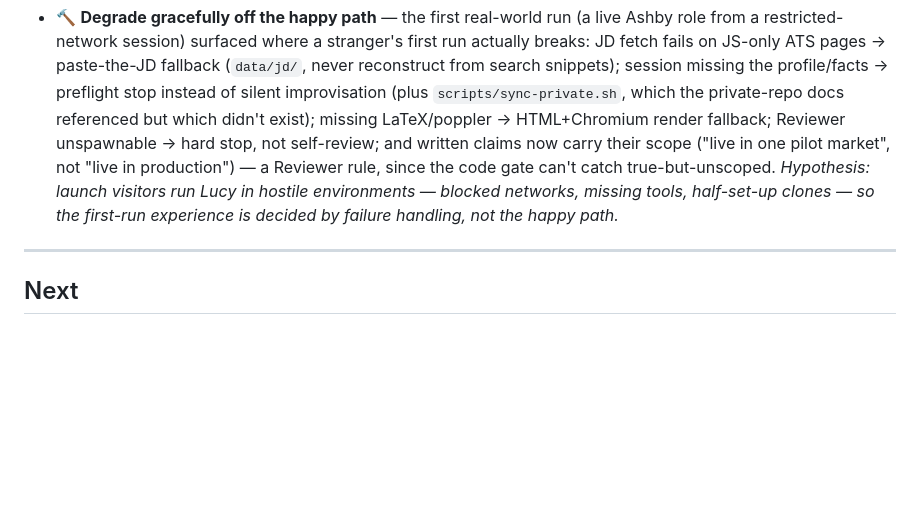
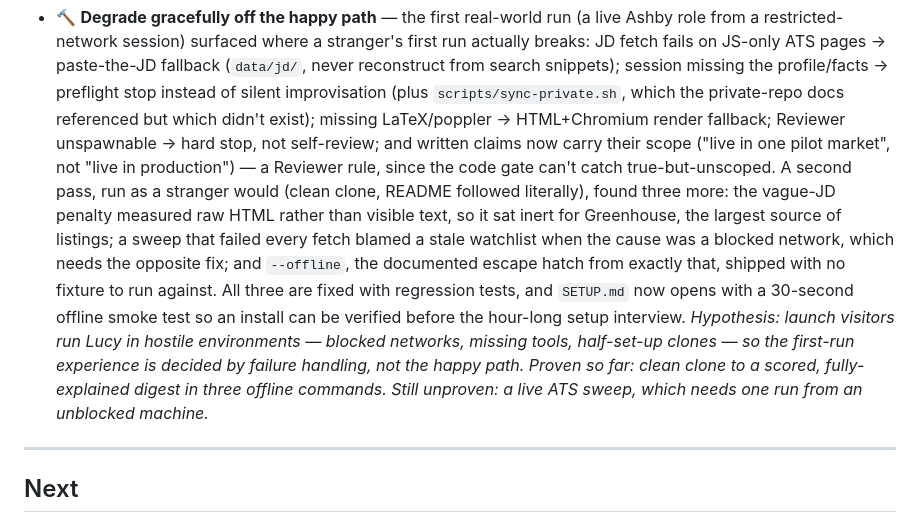
Before and after one commit to HimadriTrying/ai-job-search-agent, a Markdown page: ROADMAP.md, the part around the change. Rendered like a GitHub page; blank space fills up the shorter version.

Commit message:
Record what the stranger's-first-run pass proved, and what it did not
The degrade-gracefully item gains the three failures found by cloning clean and
following the README literally, plus an explicit line separating what is now
proven (clone to scored digest, offline, three commands) from what is not (a
live ATS sweep, still unrun from an unblocked machine). The roadmap's own rule
is that an item is shipped when it works, not when the code exists.

Co-Authored-By: Claude Opus 5 <noreply@anthropic.com>
Claude-Session: https://claude.ai/code/session_01DsdETVa6V2QHYF1Gtiz6Kn

```diff
--- a/ROADMAP.md
+++ b/ROADMAP.md
@@ -96,8 +96,17 @@ Each item carries a one-line hypothesis: the bet we're making by building it.
   missing LaTeX/poppler → HTML+Chromium render fallback; Reviewer unspawnable → hard stop, not
   self-review; and written claims now carry their scope ("live in one pilot market", not "live in
   production") — a Reviewer rule, since the code gate can't catch true-but-unscoped.
+  A second pass, run as a stranger would (clean clone, README followed literally), found three
+  more: the vague-JD penalty measured raw HTML rather than visible text, so it sat inert for
+  Greenhouse, the largest source of listings; a sweep that failed every fetch blamed a stale
+  watchlist when the cause was a blocked network, which needs the opposite fix; and `--offline`,
+  the documented escape hatch from exactly that, shipped with no fixture to run against. All
+  three are fixed with regression tests, and `SETUP.md` now opens with a 30-second offline smoke
+  test so an install can be verified before the hour-long setup interview.
   *Hypothesis: launch visitors run Lucy in hostile environments — blocked networks, missing tools,
   half-set-up clones — so the first-run experience is decided by failure handling, not the happy path.*
+  *Proven so far: clean clone to a scored, fully-explained digest in three offline commands.
+  Still unproven: a live ATS sweep, which needs one run from an unblocked machine.*
 
 ---
 
```
